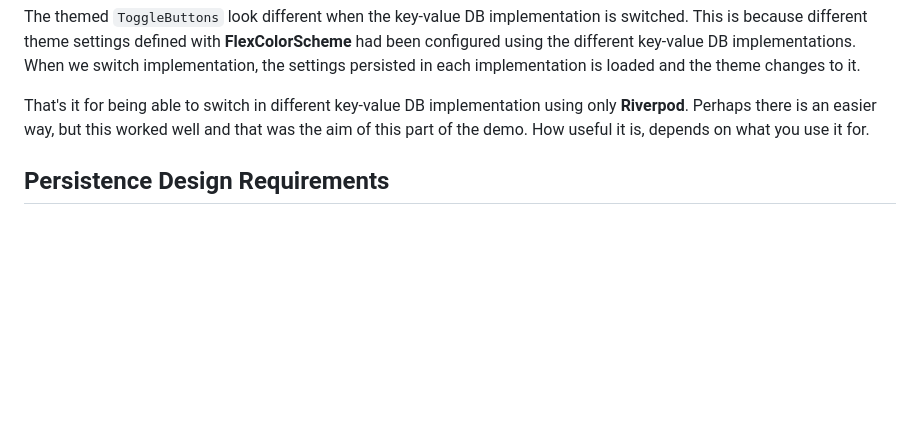
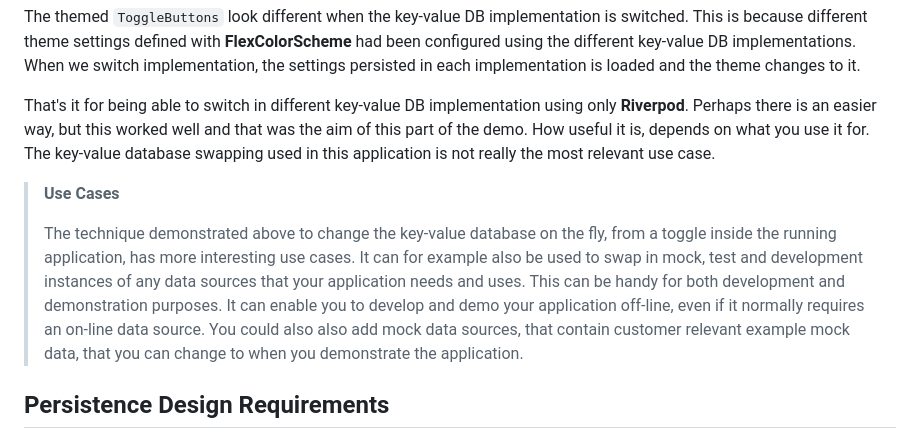
Before and after one commit to rydmike/theme_demo, a Markdown page: README.md, the part around the change printed below. Drawn GitHub-style; blank space fills up the shorter version.

```diff
--- a/README.md
+++ b/README.md
@@ -376,7 +376,11 @@ This is what it looks like in action:
 
 The themed `ToggleButtons` look different when the key-value DB implementation is switched. This is because different theme settings defined with **FlexColorScheme** had been configured using the different key-value DB implementations. When we switch implementation, the settings persisted in each implementation is loaded and the theme changes to it.
 
-That's it for being able to switch in different key-value DB implementation using only **Riverpod**. Perhaps there is an easier way, but this worked well and that was the aim of this part of the demo. How useful it is, depends on what you use it for.
+That's it for being able to switch in different key-value DB implementation using only **Riverpod**. Perhaps there is an easier way, but this worked well and that was the aim of this part of the demo. How useful it is, depends on what you use it for. The key-value database swapping used in this application is not really the most relevant use case.
+
+> **Use Cases**
+>
+> The technique demonstrated above to change the key-value database on the fly, from a toggle inside the running application, has more interesting use cases. It can for example also be used to swap in mock, test and development instances of any data sources that your application needs and uses. This can be handy for both development and demonstration purposes. It can enable you to develop and demo your application off-line, even if it normally requires an on-line data source. You could also also add mock data sources, that contain customer relevant example mock data, that you can change to when you demonstrate the application.
 
 ## Persistence Design Requirements
 
```
Also changed, not shown: other parts of README.md (+14 -14 lines), resources/observer01.png (added).
